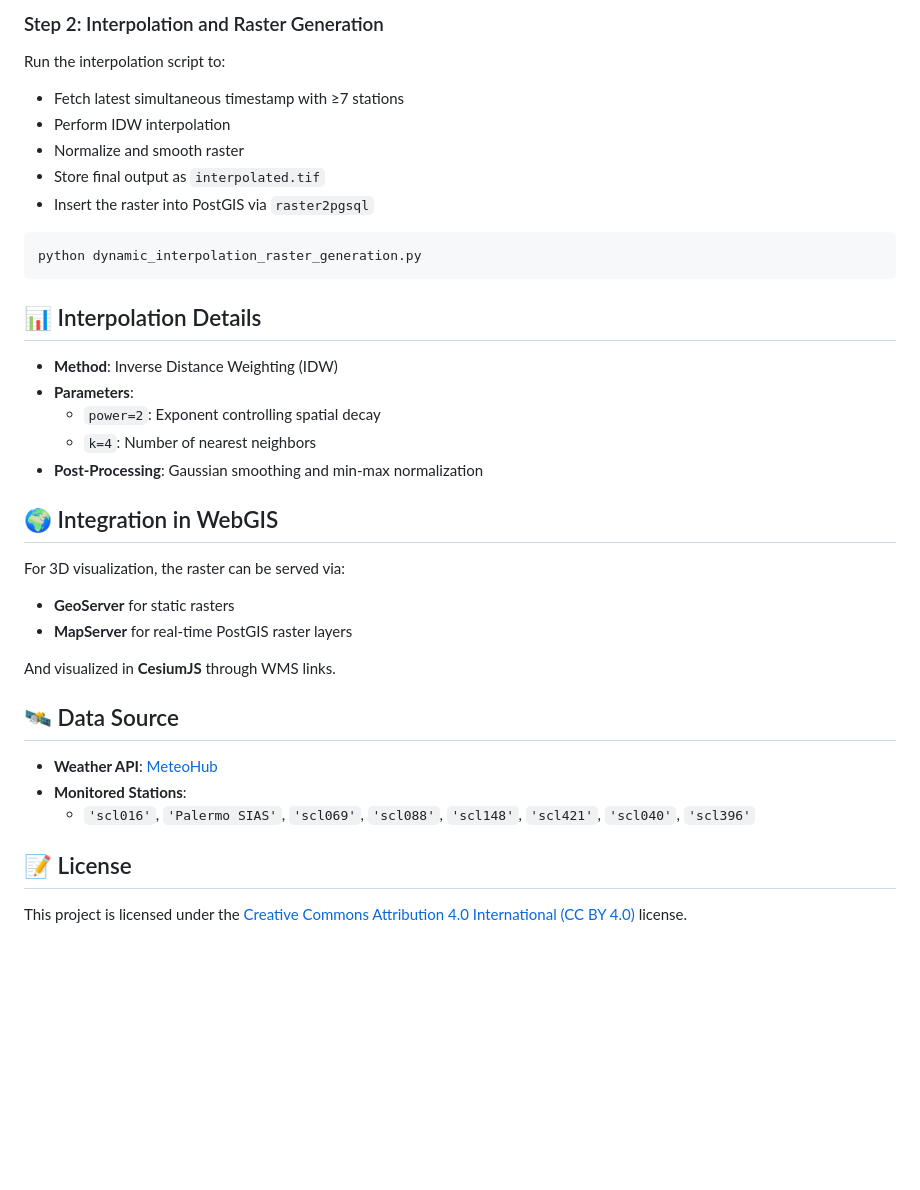
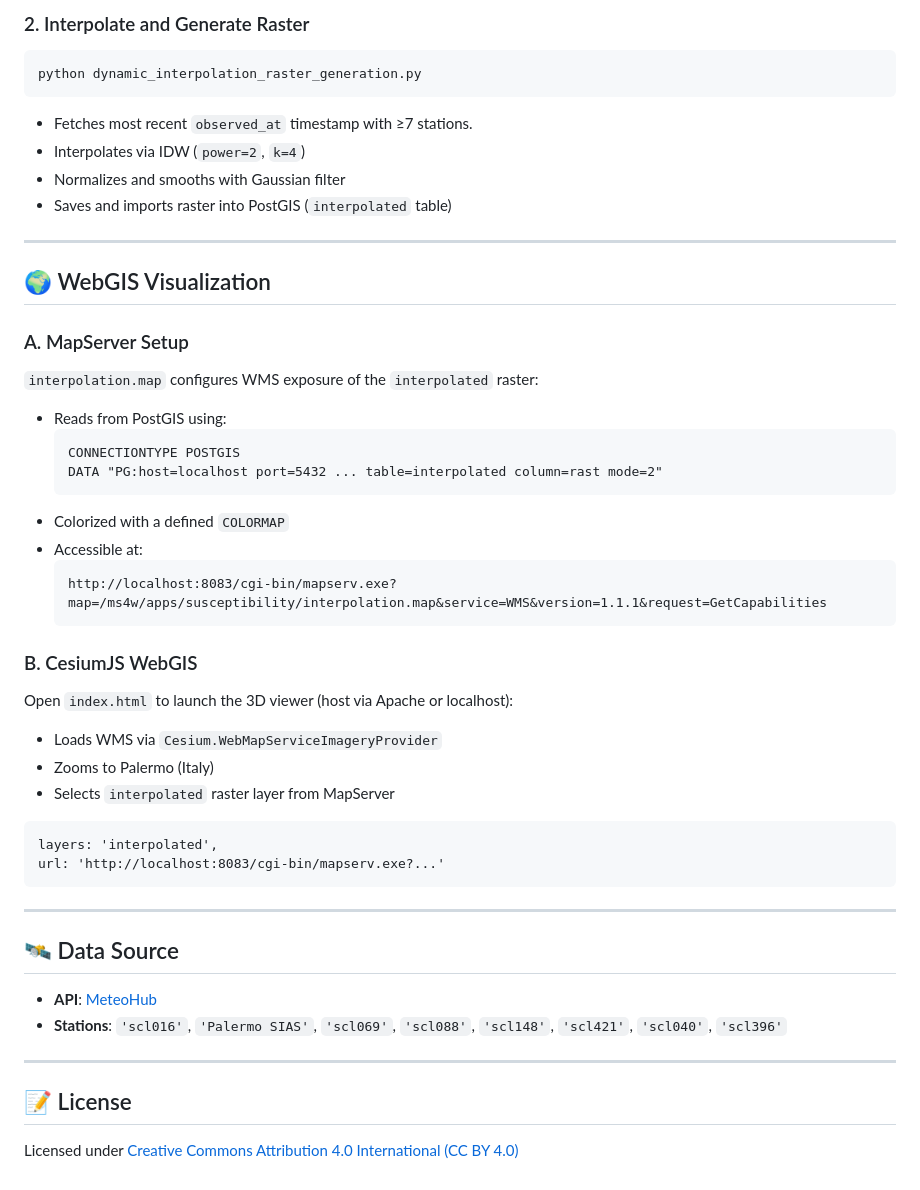
Before and after one commit to marcellolg1987/Real-Time-Precipitation-Interpolation-and-Mapping-Platform, a Markdown page: README.md, the part around one of its changes. Drawn GitHub-style; blank space fills up the shorter version.

````diff
--- a/README.md
+++ b/README.md
@@ -75,42 +70,57 @@ python dynamic_precipitation_data_acquisition.py
 
-### Step 2: Interpolation and Raster Generation
-
-Run the interpolation script to:
-- Fetch latest simultaneous timestamp with ≥7 stations
-- Perform IDW interpolation
-- Normalize and smooth raster
-- Store final output as `interpolated.tif`
-- Insert the raster into PostGIS via `raster2pgsql`
+### 2. Interpolate and Generate Raster
 
 ```bash
 python dynamic_interpolation_raster_generation.py
 ```
 
-## 📊 Interpolation Details
+- Fetches most recent `observed_at` timestamp with ≥7 stations.
+- Interpolates via IDW (`power=2`, `k=4`)
+- Normalizes and smooths with Gaussian filter
+- Saves and imports raster into PostGIS (`interpolated` table)
 
-- **Method**: Inverse Distance Weighting (IDW)
-- **Parameters**:
-  - `power=2`: Exponent controlling spatial decay
-  - `k=4`: Number of nearest neighbors
-- **Post-Processing**: Gaussian smoothing and min-max normalization
+---
 
-## 🌍 Integration in WebGIS
+## 🌍 WebGIS Visualization
 
-For 3D visualization, the raster can be served via:
+### A. MapServer Setup
 
-- **GeoServer** for static rasters
-- **MapServer** for real-time PostGIS raster layers
+`interpolation.map` configures WMS exposure of the `interpolated` raster:
+- Reads from PostGIS using:
+  ```plaintext
+  CONNECTIONTYPE POSTGIS
+  DATA "PG:host=localhost port=5432 ... table=interpolated column=rast mode=2"
+  ```
+- Colorized with a defined `COLORMAP`
+- Accessible at:
+  ```
+  http://localhost:8083/cgi-bin/mapserv.exe?map=/ms4w/apps/susceptibility/interpolation.map&service=WMS&version=1.1.1&request=GetCapabilities
+  ```
 
-And visualized in **CesiumJS** through WMS links.
+### B. CesiumJS WebGIS
+
+Open `index.html` to launch the 3D viewer (host via Apache or localhost):
+
+- Loads WMS via `Cesium.WebMapServiceImageryProvider`
+- Zooms to Palermo (Italy)
+- Selects `interpolated` raster layer from MapServer
+
+```html
+layers: 'interpolated',
+url: 'http://localhost:8083/cgi-bin/mapserv.exe?...'
+```
+
+---
 
 ## 🛰️ Data Source
 
-- **Weather API**: [MeteoHub](https://meteohub.mistralportal.it/api/observations)
-- **Monitored Stations**:
-  - `'scl016'`, `'Palermo SIAS'`, `'scl069'`, `'scl088'`, `'scl148'`, `'scl421'`, `'scl040'`, `'scl396'`
+- **API**: [MeteoHub](https://meteohub.mistralportal.it/)
+- **Stations**: `'scl016'`, `'Palermo SIAS'`, `'scl069'`, `'scl088'`, `'scl148'`, `'scl421'`, `'scl040'`, `'scl396'`
 
 
 
+---
+
 ## 📝 License
 
-This project is licensed under the [Creative Commons Attribution 4.0 International (CC BY 4.0)](https://creativecommons.org/licenses/by/4.0/) license.
+Licensed under [Creative Commons Attribution 4.0 International (CC BY 4.0)](https://creativecommons.org/licenses/by/4.0/)
````
Also changed, not shown: other parts of README.md (+31 -36 lines).
